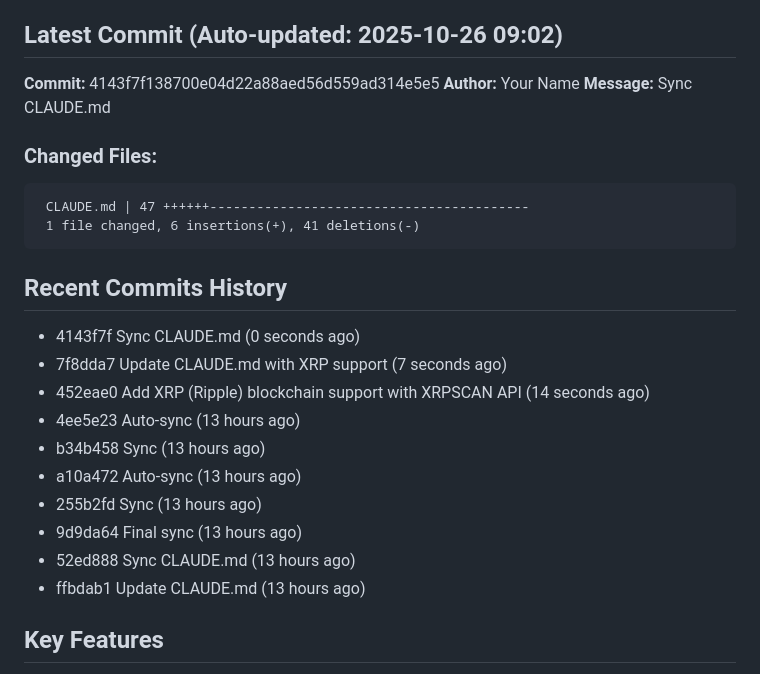
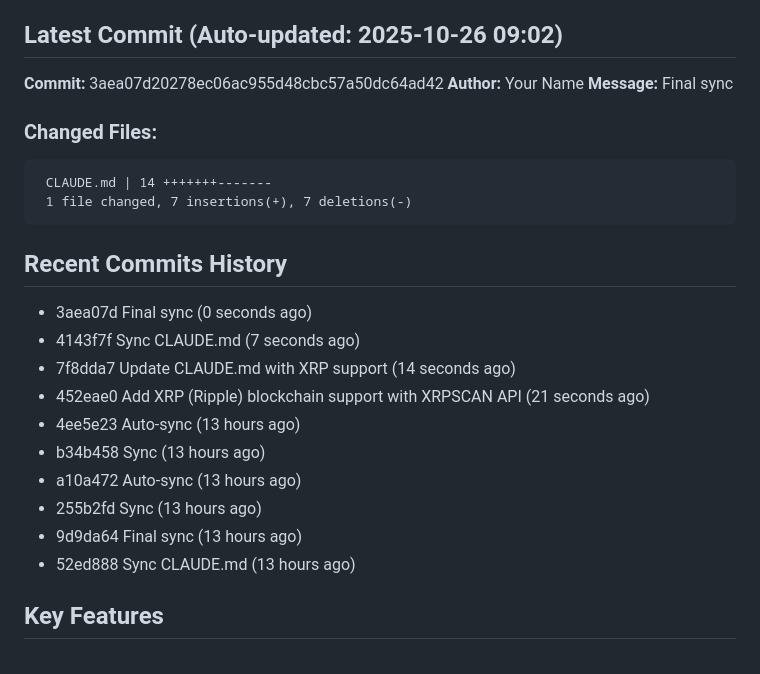
Before and after one commit to JGooseK41/batsTool, a Markdown page: CLAUDE.md, the part around the change. Drawn GitHub-style.

Commit message:
Auto-sync

````diff
--- a/CLAUDE.md
+++ b/CLAUDE.md
@@ -5,28 +5,28 @@ B.A.T.S. (Block Audit Tracing Standard) is a blockchain investigation tool for t
 
 ## Latest Commit (Auto-updated: 2025-10-26 09:02)
 
-**Commit:** 4143f7f138700e04d22a88aed56d559ad314e5e5
+**Commit:** 3aea07d20278ec06ac955d48cbc57a50dc64ad42
 **Author:** Your Name
-**Message:** Sync CLAUDE.md
+**Message:** Final sync
 
 ### Changed Files:
 ```
- CLAUDE.md | 47 ++++++-----------------------------------------
- 1 file changed, 6 insertions(+), 41 deletions(-)
+ CLAUDE.md | 14 +++++++-------
+ 1 file changed, 7 insertions(+), 7 deletions(-)
 ```
 
 ## Recent Commits History
 
-- 4143f7f Sync CLAUDE.md (0 seconds ago)
-- 7f8dda7 Update CLAUDE.md with XRP support (7 seconds ago)
-- 452eae0 Add XRP (Ripple) blockchain support with XRPSCAN API (14 seconds ago)
+- 3aea07d Final sync (0 seconds ago)
+- 4143f7f Sync CLAUDE.md (7 seconds ago)
+- 7f8dda7 Update CLAUDE.md with XRP support (14 seconds ago)
+- 452eae0 Add XRP (Ripple) blockchain support with XRPSCAN API (21 seconds ago)
 - 4ee5e23 Auto-sync (13 hours ago)
 - b34b458 Sync (13 hours ago)
 - a10a472 Auto-sync (13 hours ago)
 - 255b2fd Sync (13 hours ago)
 - 9d9da64 Final sync (13 hours ago)
 - 52ed888 Sync CLAUDE.md (13 hours ago)
-- ffbdab1 Update CLAUDE.md (13 hours ago)
 
 ## Key Features
 
````
